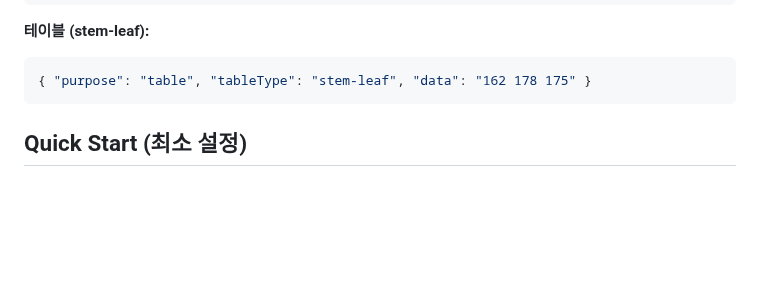
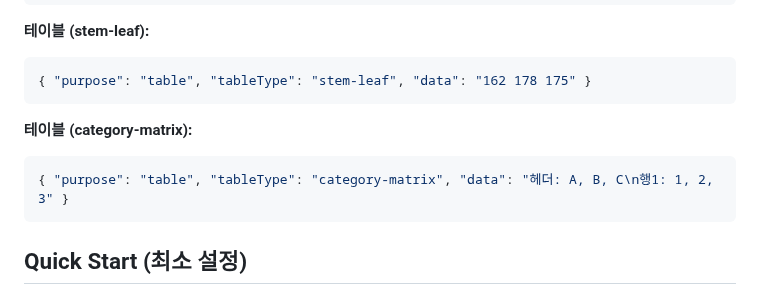
Before and after one commit to inhoyu-svg/statistics, a Markdown page: md/VIZ-API-CONFIG.md, the part around the change. GitHub-like rendering; blank space fills up the shorter version.

Commit message:
docs: category-matrix 최소 JSON 템플릿 추가

````diff
--- a/md/VIZ-API-CONFIG.md
+++ b/md/VIZ-API-CONFIG.md
@@ -49,6 +49,11 @@ JSON 생성 시 반드시 알아야 할 핵심 규칙입니다.
 **테이블 (stem-leaf):**
 ```json
 { "purpose": "table", "tableType": "stem-leaf", "data": "162 178 175" }
+```
+
+**테이블 (category-matrix):**
+```json
+{ "purpose": "table", "tableType": "category-matrix", "data": "헤더: A, B, C\n행1: 1, 2, 3" }
 ```
 
 ## Quick Start (최소 설정)
````
